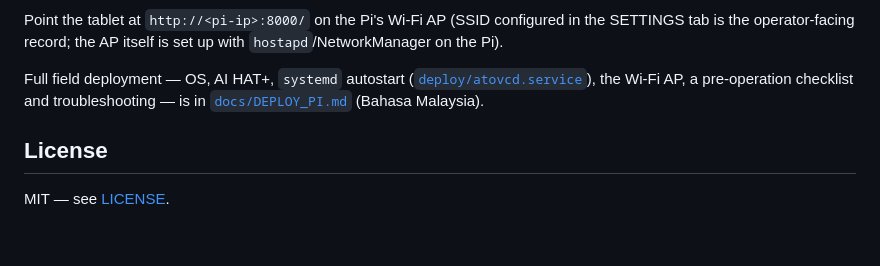
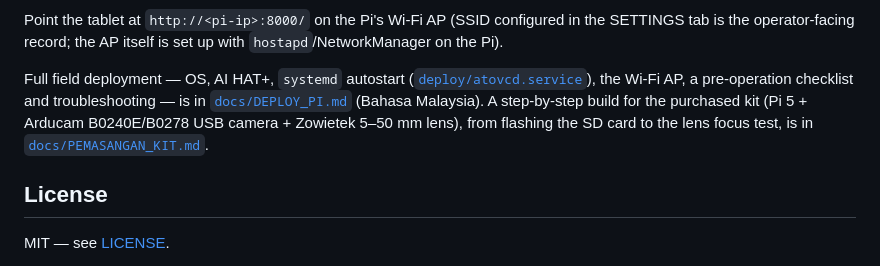
Before and after one commit to albakri3008092/ATOVCD, a Markdown page: README.md, the part around the change. GitHub-like rendering; blank space fills up the shorter version.

Commit message:
Add step-by-step build guide for the purchased kit (Pi 5 + B0240E/B0278 + Zowietek)
Co-Authored-By: ALBAKRI HABIB <albakri8092@gmail.com>

```diff
--- a/README.md
+++ b/README.md
@@ -141,7 +141,10 @@ in the SETTINGS tab is the operator-facing record; the AP itself is set up with
 Full field deployment — OS, AI HAT+, `systemd` autostart
 ([`deploy/atovcd.service`](deploy/atovcd.service)), the Wi-Fi AP, a pre-operation
 checklist and troubleshooting — is in
-[`docs/DEPLOY_PI.md`](docs/DEPLOY_PI.md) (Bahasa Malaysia).
+[`docs/DEPLOY_PI.md`](docs/DEPLOY_PI.md) (Bahasa Malaysia). A step-by-step
+build for the purchased kit (Pi 5 + Arducam B0240E/B0278 USB camera + Zowietek
+5–50 mm lens), from flashing the SD card to the lens focus test, is in
+[`docs/PEMASANGAN_KIT.md`](docs/PEMASANGAN_KIT.md).
 
 ## License
 
```
Also changed, not shown: docs/PEMASANGAN_KIT.md (added, +310 -0 lines).
